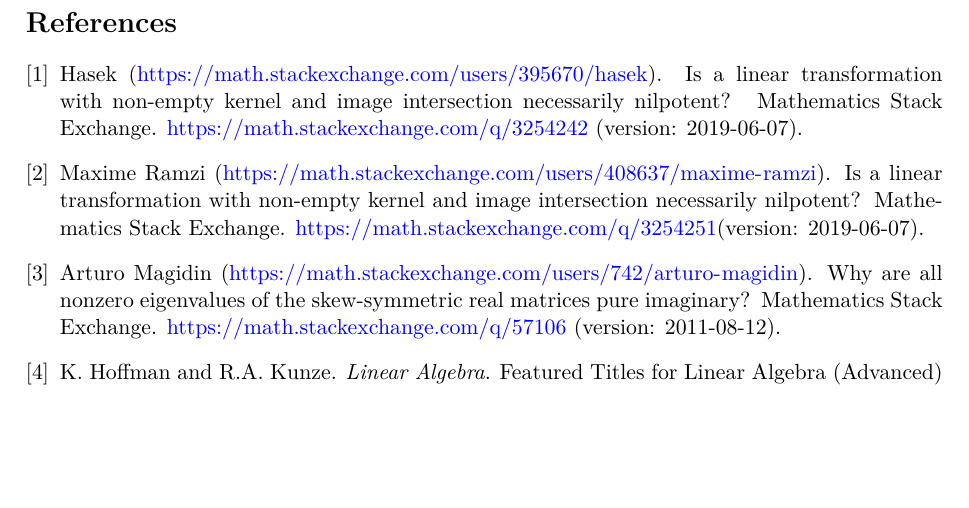
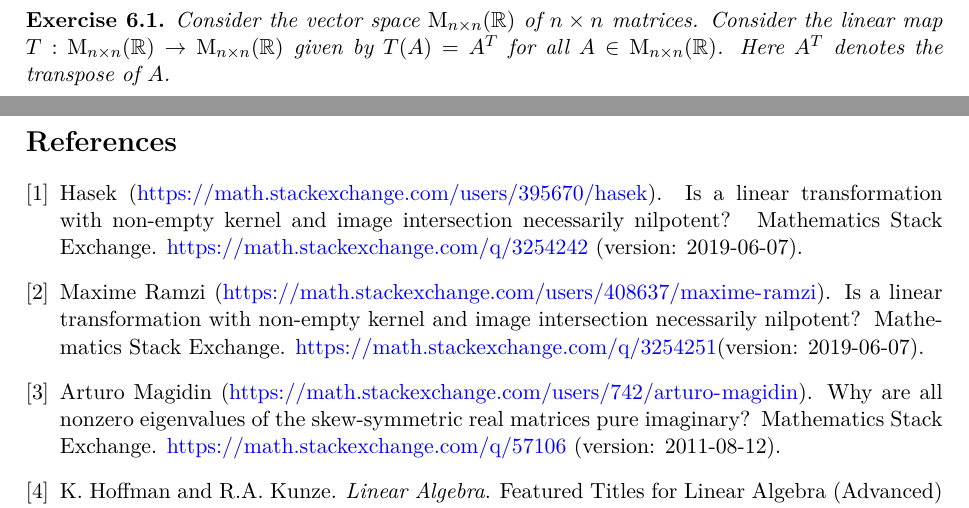
Before and after one commit to zhenyaonu/Algebra-Preliminary-Exam, a LaTeX document (main.tex): part of page 29 of 29 before the commit and two parts of pages 29 and 30 of 30 after it, the two joined at a grey line, cut at the place of the change, the shorter picture padded with empty space. Compiled offline with pdfLaTeX.

Commit message:
Updates from Overleaf

```diff
--- a/main.tex
+++ b/main.tex
@@ -1564,9 +1564,12 @@ Suppose $A \in \mathbb{R}^{n \times n}$ is anti-symmetric, i.e. $A^T = - A$ and
 \end{proof}
 
 
-
-
-
+\newpage
+\section{August 2016 Exam}
+
+\begin{exercise}
+Consider the vector space ${\rm M}_{n\times n}(\mathbb{R})$ of $n \times n$ matrices. Consider the linear map $T: {\rm M}_{n\times n}(\mathbb{R}) \to {\rm M}_{n\times n}(\mathbb{R})$ given by $T(A) = A^T$ for all $A \in {\rm M}_{n\times n}(\mathbb{R})$. Here $A^T$ denotes the transpose of $A$.
+\end{exercise}
 
 
 
```
